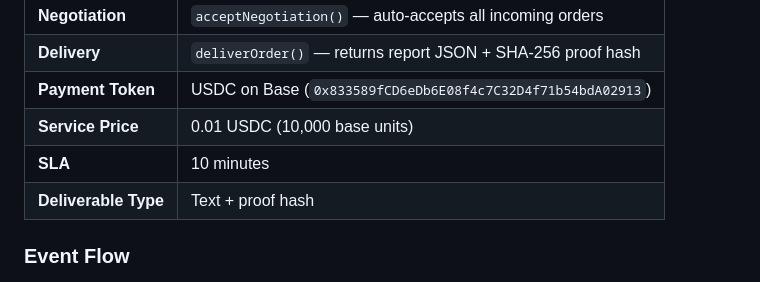
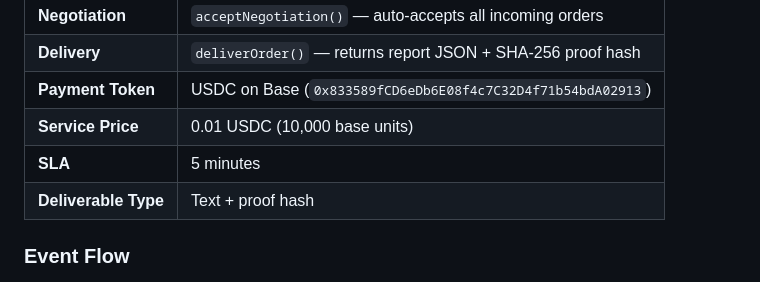
Before and after one commit to Miracle-Alajemba/chainguard, a Markdown page: README.md, the part around the change. Drawn GitHub-style.

Commit message:
docs: update SLA to 5 minutes

```diff
--- a/README.md
+++ b/README.md
@@ -183,7 +183,7 @@ ChainGuard runs as a **provider agent** on the CROO Compute Agent Protocol.
 | **Delivery** | `deliverOrder()` — returns report JSON + SHA-256 proof hash |
 | **Payment Token** | USDC on Base (`0x833589fCD6eDb6E08f4c7C32D4f71b54bdA02913`) |
 | **Service Price** | 0.01 USDC (10,000 base units) |
-| **SLA** | 10 minutes |
+| **SLA** | 5 minutes |
 | **Deliverable Type** | Text + proof hash |
 
 ### Event Flow
```
Also changed, not shown: SETUP.md (+1 -1 lines).
